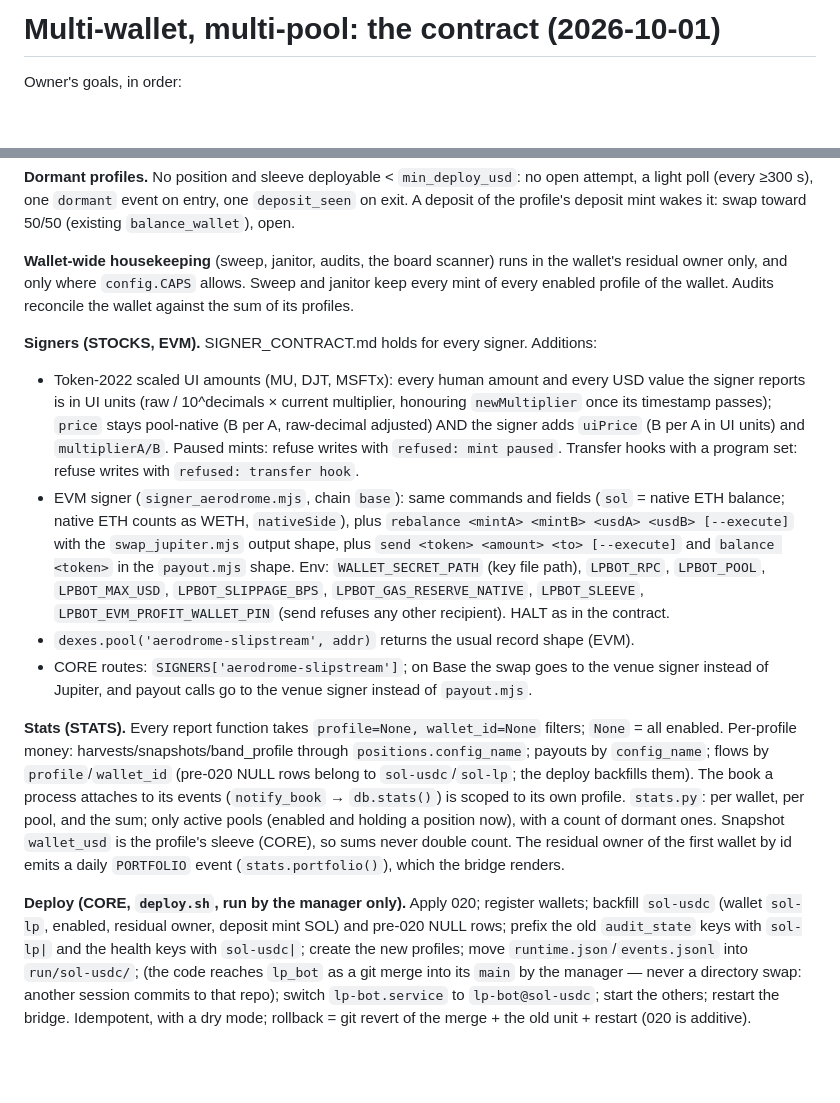
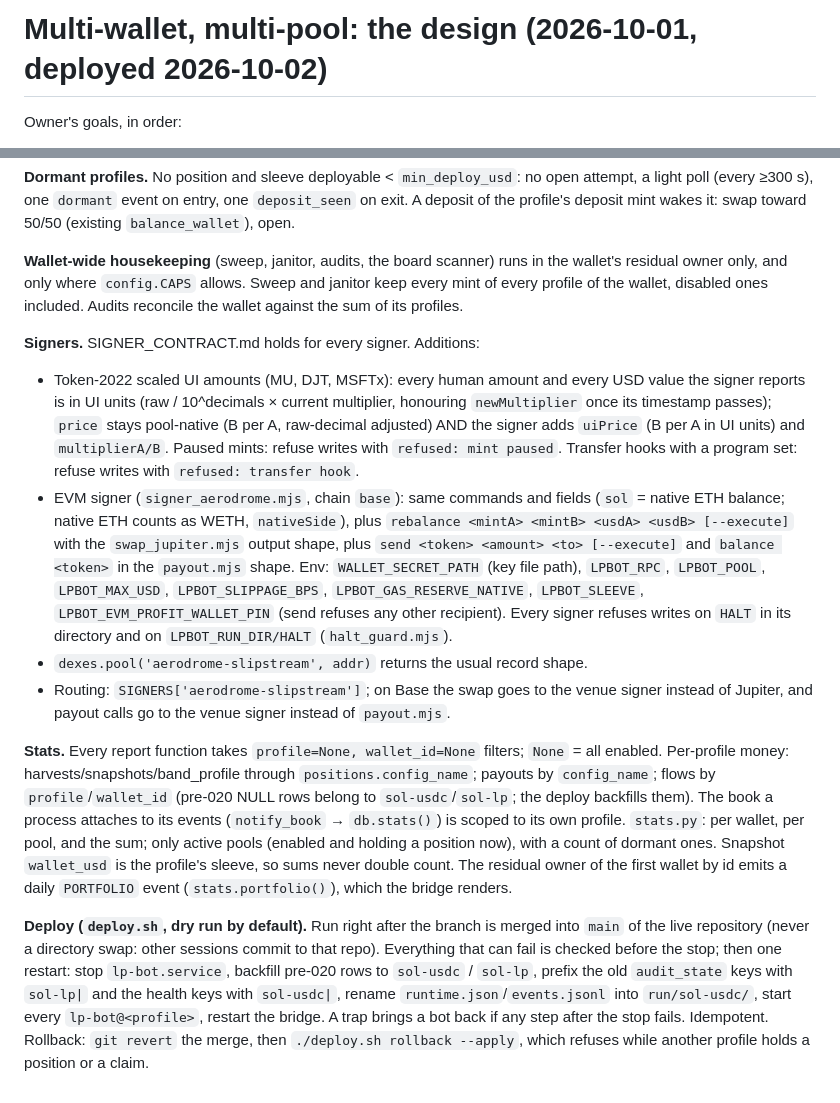
Before and after one commit to romefeller/lprebalancer, a Markdown page: MULTI_DESIGN.md, 2 parts joined by grey strips. GitHub-like rendering; blank space fills up the shorter version.

```diff
--- a/MULTI_DESIGN.md
+++ b/MULTI_DESIGN.md
@@ -1,4 +1,4 @@
-# Multi-wallet, multi-pool: the contract (2026-10-01)
+# Multi-wallet, multi-pool: the design (2026-10-01, deployed 2026-10-02)
 
 Owner's goals, in order:
 1. MU/USDC first (Meteora DLMM `13MEx6gjRadJNUdmToaGSzgeWHLH7FzScUQS9Mc5nYF5`), same rationale as SOL/USDC.
@@ -83,10 +43,10 @@ and the swap planner see only the profile's own money. The swap scripts honour
 deposit mint wakes it: swap toward 50/50 (existing `balance_wallet`), open.
 
 **Wallet-wide housekeeping** (sweep, janitor, audits, the board scanner) runs in the wallet's residual owner
-only, and only where `config.CAPS` allows. Sweep and janitor keep every mint of every enabled profile of
-the wallet. Audits reconcile the wallet against the sum of its profiles.
+only, and only where `config.CAPS` allows. Sweep and janitor keep every mint of every profile of the
+wallet, disabled ones included. Audits reconcile the wallet against the sum of its profiles.
 
-**Signers (STOCKS, EVM).** SIGNER_CONTRACT.md holds for every signer. Additions:
+**Signers.** SIGNER_CONTRACT.md holds for every signer. Additions:
 - Token-2022 scaled UI amounts (MU, DJT, MSFTx): every human amount and every USD value the signer
   reports is in UI units (raw / 10^decimals × current multiplier, honouring `newMultiplier` once its
   timestamp passes); `price` stays pool-native (B per A, raw-decimal adjusted) AND the signer adds
@@ -97,24 +57,25 @@ the wallet. Audits reconcile the wallet against the sum of its profiles.
   the `swap_jupiter.mjs` output shape, plus `send <token> <amount> <to> [--execute]` and
   `balance <token>` in the `payout.mjs` shape. Env: `WALLET_SECRET_PATH` (key file path), `LPBOT_RPC`,
   `LPBOT_POOL`, `LPBOT_MAX_USD`, `LPBOT_SLIPPAGE_BPS`, `LPBOT_GAS_RESERVE_NATIVE`, `LPBOT_SLEEVE`,
-  `LPBOT_EVM_PROFIT_WALLET_PIN` (send refuses any other recipient). HALT as in the contract.
-- `dexes.pool('aerodrome-slipstream', addr)` returns the usual record shape (EVM).
-- CORE routes: `SIGNERS['aerodrome-slipstream']`; on Base the swap goes to the venue signer instead of
+  `LPBOT_EVM_PROFIT_WALLET_PIN` (send refuses any other recipient). Every signer refuses writes on
+  `HALT` in its directory and on `LPBOT_RUN_DIR/HALT` (`halt_guard.mjs`).
+- `dexes.pool('aerodrome-slipstream', addr)` returns the usual record shape.
+- Routing: `SIGNERS['aerodrome-slipstream']`; on Base the swap goes to the venue signer instead of
   Jupiter, and payout calls go to the venue signer instead of `payout.mjs`.
 
-**Stats (STATS).** Every report function takes `profile=None, wallet_id=None` filters; `None` = all
+**Stats.** Every report function takes `profile=None, wallet_id=None` filters; `None` = all
 enabled. Per-profile money: harvests/snapshots/band_profile through `positions.config_name`; payouts by
 `config_name`; flows by `profile`/`wallet_id` (pre-020 NULL rows belong to `sol-usdc`/`sol-lp`; the deploy
 backfills them). The book a process attaches to its events (`notify_book` → `db.stats()`) is scoped to its
 own profile. `stats.py`: per wallet, per pool, and the sum; only active pools (enabled and holding a
-position now), with a count of dormant ones. Snapshot `wallet_usd` is the profile's sleeve (CORE), so sums
+position now), with a count of dormant ones. Snapshot `wallet_usd` is the profile's sleeve, so sums
 never double count. The residual owner of the first wallet by id emits a daily `PORTFOLIO` event
 (`stats.portfolio()`), which the bridge renders.
 
-**Deploy (CORE, `deploy.sh`, run by the manager only).** Apply 020; register wallets; backfill
-`sol-usdc` (wallet `sol-lp`, enabled, residual owner, deposit mint SOL) and pre-020 NULL rows; prefix
-the old `audit_state` keys with `sol-lp|` and the health keys with `sol-usdc|`; create the new profiles;
-move `runtime.json`/`events.jsonl` into `run/sol-usdc/`; (the code reaches `lp_bot` as a git merge into
-its `main` by the manager — never a directory swap: another session commits to that repo);
-switch `lp-bot.service` to `lp-bot@sol-usdc`; start the others; restart the bridge. Idempotent, with a dry
-mode; rollback = git revert of the merge + the old unit + restart (020 is additive).
+**Deploy (`deploy.sh`, dry run by default).** Run right after the branch is merged into `main` of the
+live repository (never a directory swap: other sessions commit to that repo). Everything that can fail is
+checked before the stop; then one restart: stop `lp-bot.service`, backfill pre-020 rows to `sol-usdc` /
+`sol-lp`, prefix the old `audit_state` keys with `sol-lp|` and the health keys with `sol-usdc|`, rename
+`runtime.json`/`events.jsonl` into `run/sol-usdc/`, start every `lp-bot@<profile>`, restart the bridge. A
+trap brings a bot back if any step after the stop fails. Idempotent. Rollback: `git revert` the merge, then
+`./deploy.sh rollback --apply`, which refuses while another profile holds a position or a claim.
```
Also changed, not shown: other parts of MULTI_DESIGN.md (+8 -48 lines).
